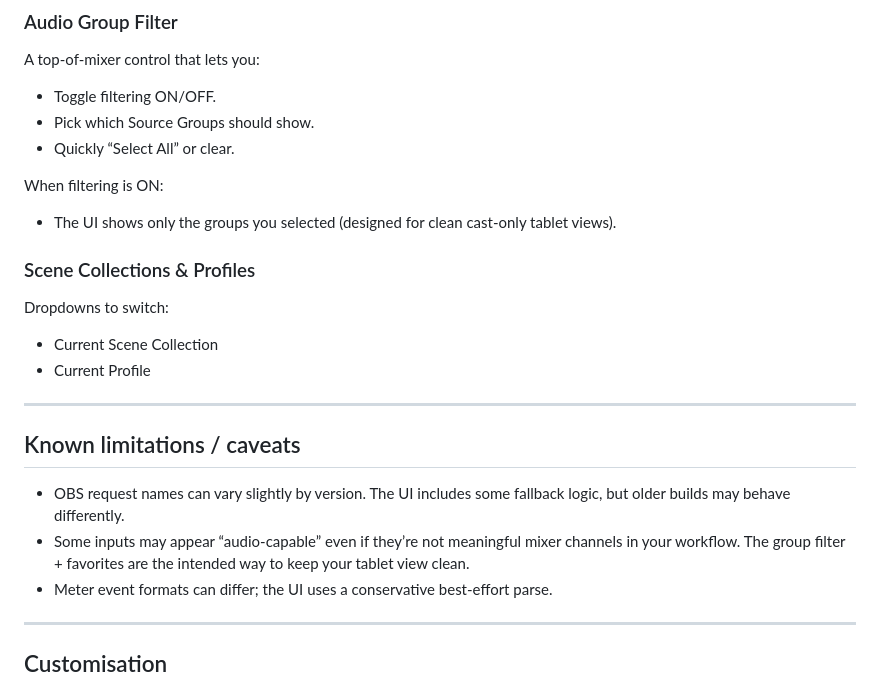
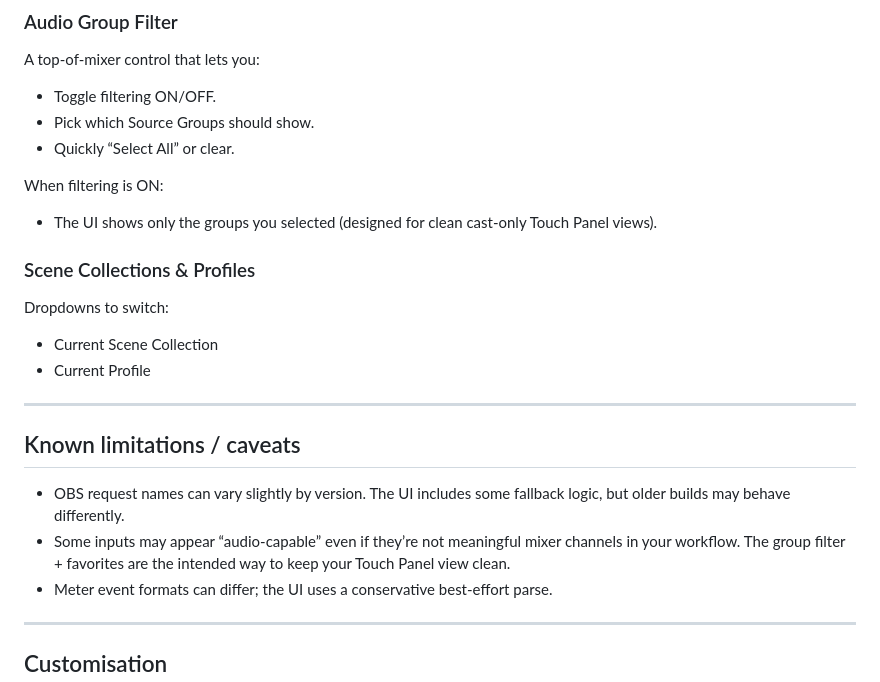
Before and after one commit to wkirby-212/Touch-Control-Dock, a Markdown page: README.md, the part around the change. Drawn GitHub-style.

```diff
--- a/README.md
+++ b/README.md
@@ -152,7 +152,7 @@ A top-of-mixer control that lets you:
 
 When filtering is ON:
 - The UI shows only the groups you selected
-  (designed for clean cast-only tablet views).
+  (designed for clean cast-only Touch Panel views).
 
 ### Scene Collections & Profiles
 Dropdowns to switch:
@@ -167,7 +167,7 @@ Dropdowns to switch:
   The UI includes some fallback logic, but older builds may behave differently.
 - Some inputs may appear “audio-capable” even if they’re not meaningful
   mixer channels in your workflow.
-  The group filter + favorites are the intended way to keep your tablet view clean.
+  The group filter + favorites are the intended way to keep your Touch Panel view clean.
 - Meter event formats can differ; the UI uses a conservative best-effort parse.
 
 ---
```
